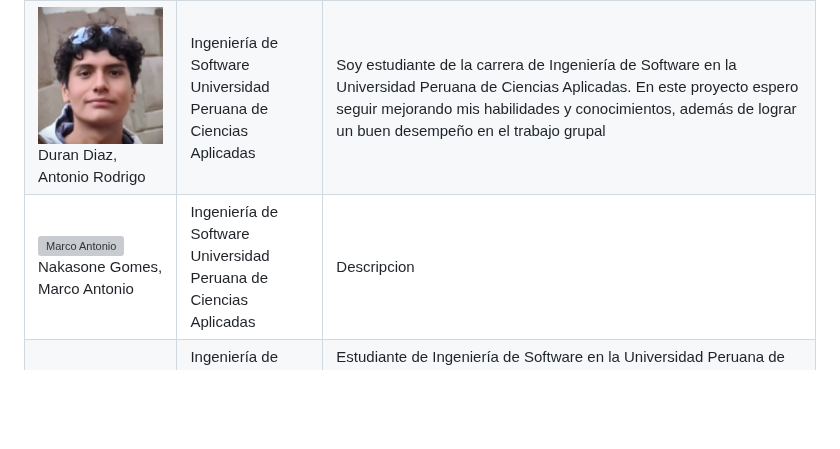
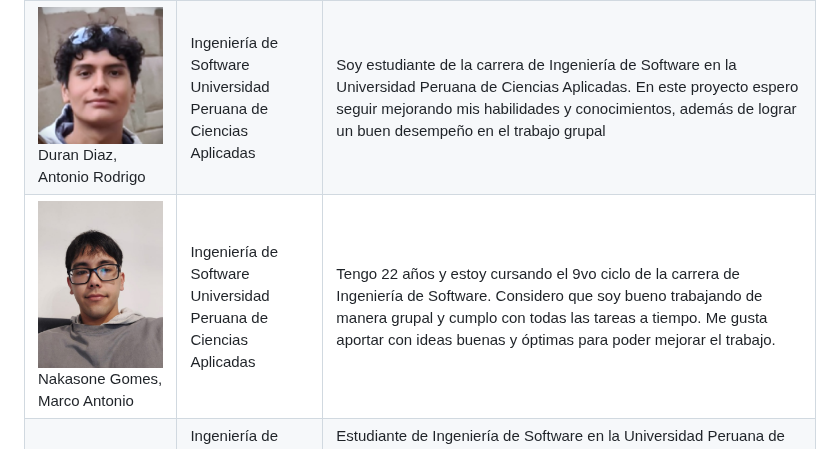
Before and after one commit to 1ASI0572-2620-8735-IoTeam/cold2hot-report, a Markdown page: upc-pre-202620-1asi0572-8735-IoTeam-report-av1.md, the part around the change. GitHub-like rendering; pictures changed too: assets/foto-marco.png (added); blank space fills up the shorter version; grey boxes are pictures that could not be loaded.

Commit message:
docs(chap1): add profile picture for Marco Antonio

```diff
--- a/upc-pre-202620-1asi0572-8735-IoTeam-report-av1.md
+++ b/upc-pre-202620-1asi0572-8735-IoTeam-report-av1.md
@@ -194,7 +194,7 @@ IoTeam es una startup tecnológica que busca resolver un problema cotidiano y lo
 | ![Gonzalo Alonso](./assets/foto-gonzalo.jpg) <br> Carhuancote Dominguez, Gonzalo Alonso | Ingeniería de Software <br>Universidad Peruana de Ciencias Aplicadas | Estudiante de Ingeniería de Software con experiencia práctica en desarrollo backend y lógica de negocio. Posee dominio técnico en lenguajes como C++, Java, TypeScript y Python, aportando al diseño de arquitectura de software, implementación de servicios RESTful y configuración de entornos. |
 | ![Adriana Maria](./assets/foto-adriana.jpg) <br> Diestra Zambrano, Adriana Maria | Ingeniería de Software <br>Universidad Peruana de Ciencias Aplicadas | Descripcion |
 | ![Antonio Rodrigo](./assets/foto-rodrigo.png) <br> Duran Diaz, Antonio Rodrigo | Ingeniería de Software <br>Universidad Peruana de Ciencias Aplicadas | Soy estudiante de la carrera de Ingeniería de Software en la Universidad Peruana de Ciencias Aplicadas. En este proyecto espero seguir mejorando mis habilidades y conocimientos, además de lograr un buen desempeño en el trabajo grupal |
-| ![Marco Antonio](./assets/foto-marco.jpg) <br> Nakasone Gomes, Marco Antonio | Ingeniería de Software <br>Universidad Peruana de Ciencias Aplicadas | Descripcion |
+| ![Marco Antonio](./assets/foto-marco.png) <br> Nakasone Gomes, Marco Antonio | Ingeniería de Software <br>Universidad Peruana de Ciencias Aplicadas | Tengo 22 años y estoy cursando el 9vo ciclo de la carrera de Ingeniería de Software. Considero que soy bueno trabajando de manera grupal y cumplo con todas las tareas a tiempo. Me gusta aportar con ideas buenas y óptimas para poder mejorar el trabajo. |
 | ![Carlos Joel](./assets/foto-carlos.jpg) <br> Shimabukuro Uku, Carlos Joel | Ingeniería de Software <br>Universidad Peruana de Ciencias Aplicadas | Estudiante de Ingeniería de Software en la Universidad Peruana de Ciencias Aplicadas. Con experiencia en C++, además de tener conocimientos en HTML, CSS y JavaScript. En este proyecto, mi objetivo es aplicar los conocimientos adquiridos hasta ahora y obtener una comprensión más profunda sobre mi futuro rol como profesional en esta área. |
 | ![Joan Fernando](./assets/foto-joan.jpg) <br> Teves Samaniego, Joan Fernando | Ingeniería de Software <br>Universidad Peruana de Ciencias Aplicadas | Descripcion |
 
```
